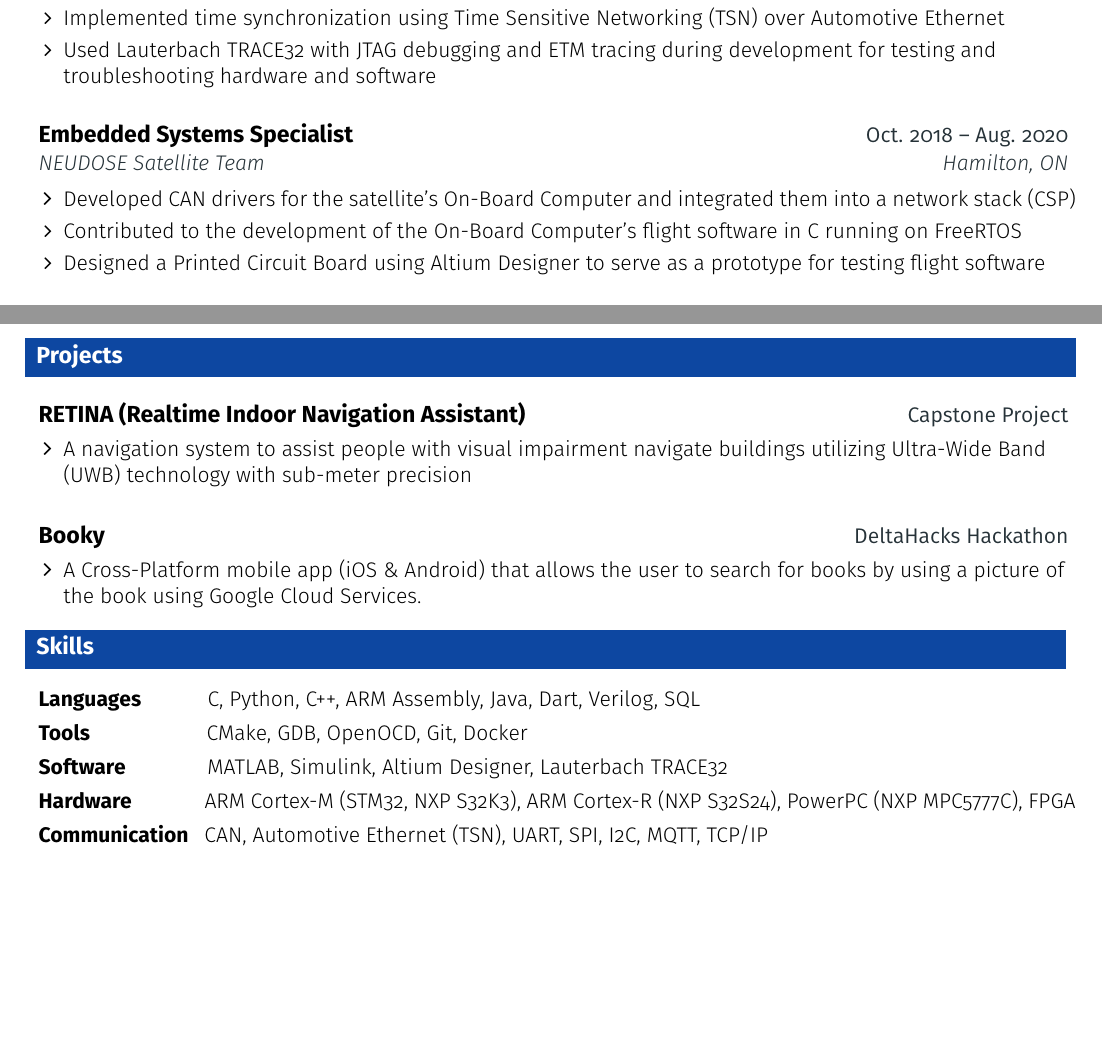
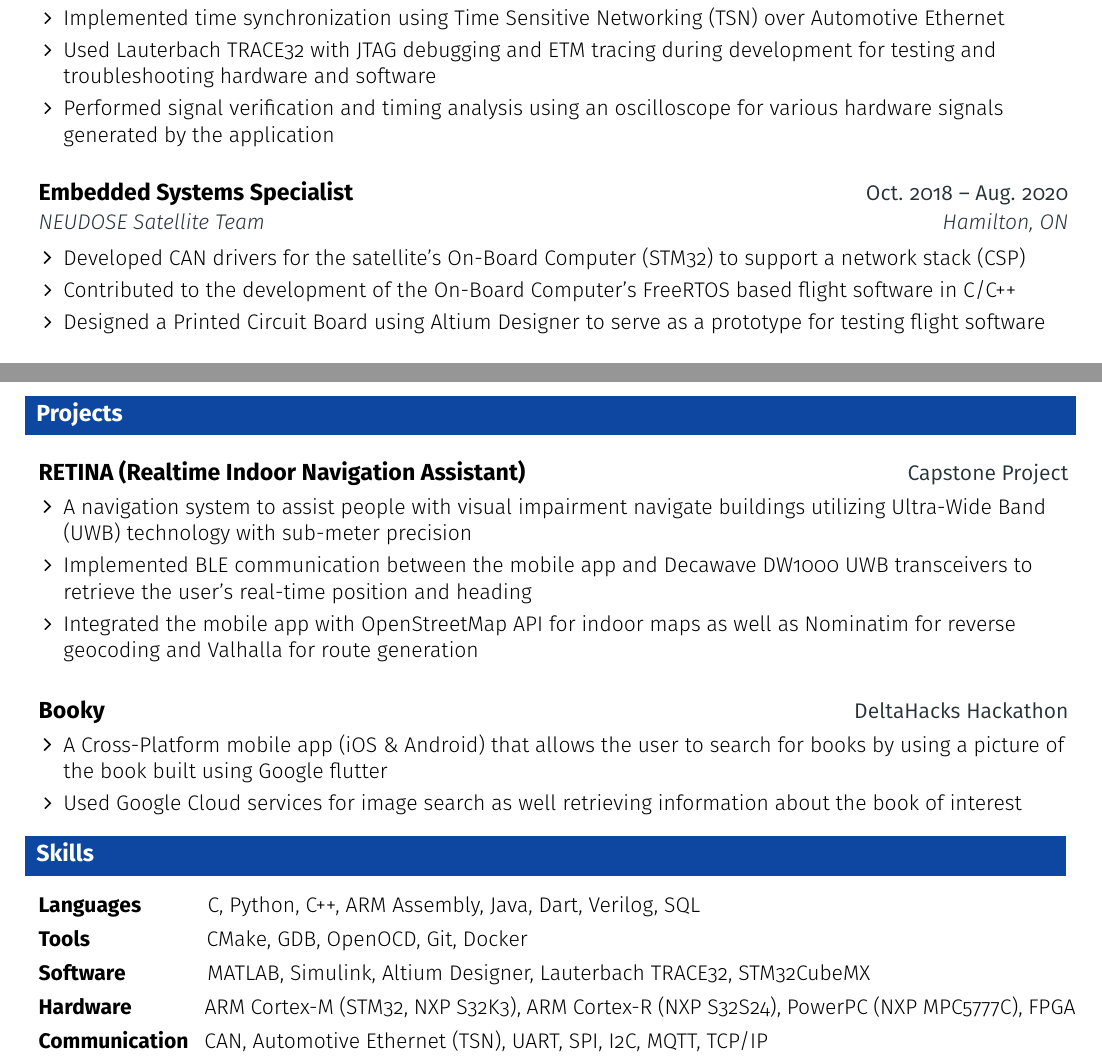
Before and after one commit to mostafaayesh/resume, a LaTeX document (main.tex, which reads resume.tex): two parts of pages 1 and 2 of 2, joined at a grey line, cut so that both start at the same text, the shorter picture padded with empty space. Compiled offline with pdfLaTeX.

Commit message:
update resume

```diff
--- a/resume.tex
+++ b/resume.tex
@@ -44,17 +44,17 @@
       \resumeItem {Developed firmware for pre-production hardware (NXP S32S \& S32K3) configuring peripherals (PWM, ADC, Timer, Trigger Unit, etc.) and setting up clock and pin multiplexing targeting a motor control application}
       \resumeItem{Implemented time synchronization using Time Sensitive Networking (TSN) over Automotive Ethernet}
       \resumeItem{Used Lauterbach TRACE32 with JTAG debugging and ETM tracing during development for testing and troubleshooting hardware and software}
+      \resumeItem{Performed signal verification and timing analysis using an oscilloscope for various hardware signals generated by the application}
   \resumeItemListEnd
   \resumeEntryEnd
 
-  % \vspace{-4pt}
   \resumeEntryStart
     \resumeEntryTSDL
       {Embedded Systems Specialist}{Oct. 2018 -- Aug. 2020}
       {NEUDOSE Satellite Team}{Hamilton, ON}
       \resumeItemListStart
-      \resumeItem {Developed CAN drivers for the satellite’s On-Board Computer and integrated them into a network stack (CSP)}
-      \resumeItem {Contributed to the development of the On-Board Computer's flight software in C running on FreeRTOS}
+      \resumeItem {Developed CAN drivers for the satellite’s On-Board Computer (STM32) to support a network stack (CSP)}
+      \resumeItem {Contributed to the development of the On-Board Computer's FreeRTOS based flight software in C/C++}
       \resumeItem {Designed a Printed Circuit Board using Altium Designer to serve as a prototype for testing flight software}
     \resumeItemListEnd
   \resumeEntryEnd
@@ -96,23 +93,26 @@
     {RETINA (Realtime Indoor Navigation Assistant)}{Capstone Project}
   \resumeItemListStart
     \resumeItem {A navigation system to assist people with visual impairment navigate buildings utilizing Ultra-Wide Band (UWB) technology with sub-meter precision}
+    \resumeItem{Implemented BLE communication between the mobile app and Decawave DW1000 UWB transceivers to retrieve the user's real-time position and heading}
+    \resumeItem{Integrated the mobile app with OpenStreetMap API for indoor maps as well as Nominatim for reverse geocoding and Valhalla for route generation}
   \resumeItemListEnd
   \resumeEntryEnd
-  % \vspace{-8pt}
+
   \resumeEntryStart
     \resumeEntryTD
       {Booky}{DeltaHacks Hackathon}
     \resumeItemListStart
-      \resumeItem {A Cross-Platform mobile app (iOS \& Android) that allows the user to search for books by using a picture of the book using Google Cloud Services.}
+      \resumeItem {A Cross-Platform mobile app (iOS \& Android) that allows the user to search for books by using a picture of the book built using Google flutter}
+      \resumeItem {Used Google Cloud services for image search as well retrieving information about the book of interest}
     \resumeItemListEnd
   \resumeEntryEnd
-  % \vspace{-2pt}
+
 %-------------------------------------------------- PROGRAMMING SKILLS --------------------------------------------------
 \section{}{Skills\hspace{500pt}}
  \resumeEntryStart
   \resumeEntryS{Languages \hspace{26pt}} {C, Python, C++, ARM Assembly, Java, Dart, Verilog, SQL}
   \resumeEntryS{Tools \hspace{52pt}} {CMake, GDB, OpenOCD, Git, Docker}
-  \resumeEntryS{Software \hspace{34pt}} {MATLAB, Simulink, Altium Designer, Lauterbach TRACE32}
+  \resumeEntryS{Software \hspace{34pt}} {MATLAB, Simulink, Altium Designer, Lauterbach TRACE32, STM32CubeMX}
   \resumeEntryS{Hardware \hspace{30pt}} {ARM Cortex-M (STM32, NXP S32K3), ARM Cortex-R (NXP S32S24), PowerPC (NXP MPC5777C), FPGA}
   \resumeEntryS{Communication } {CAN, Automotive Ethernet (TSN), UART, SPI, I2C, MQTT, TCP/IP}
  \resumeEntryEnd
```
Also changed, not shown: resume.tex (3 more changed lines). Lines whose indentation alone changed are shown as unchanged.
